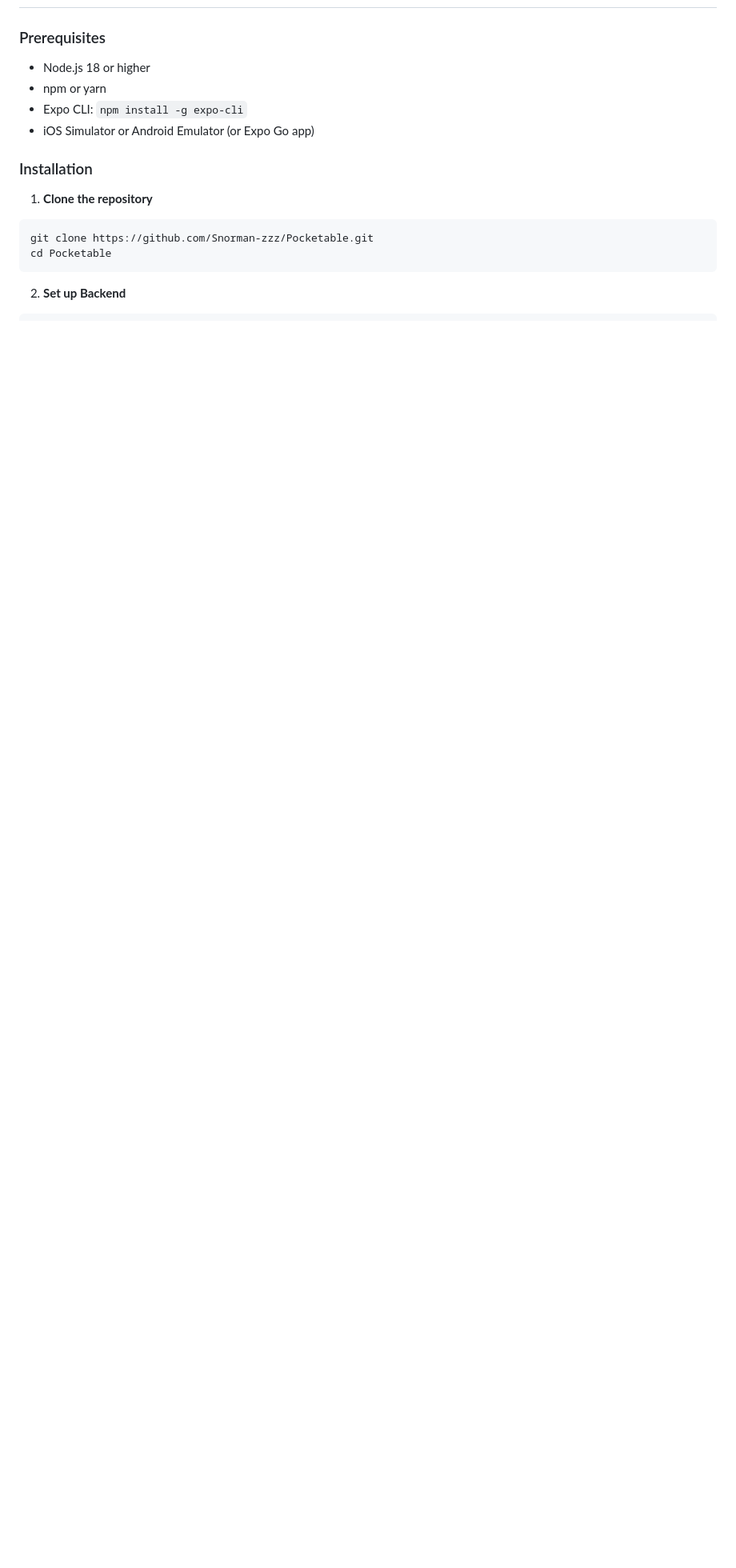
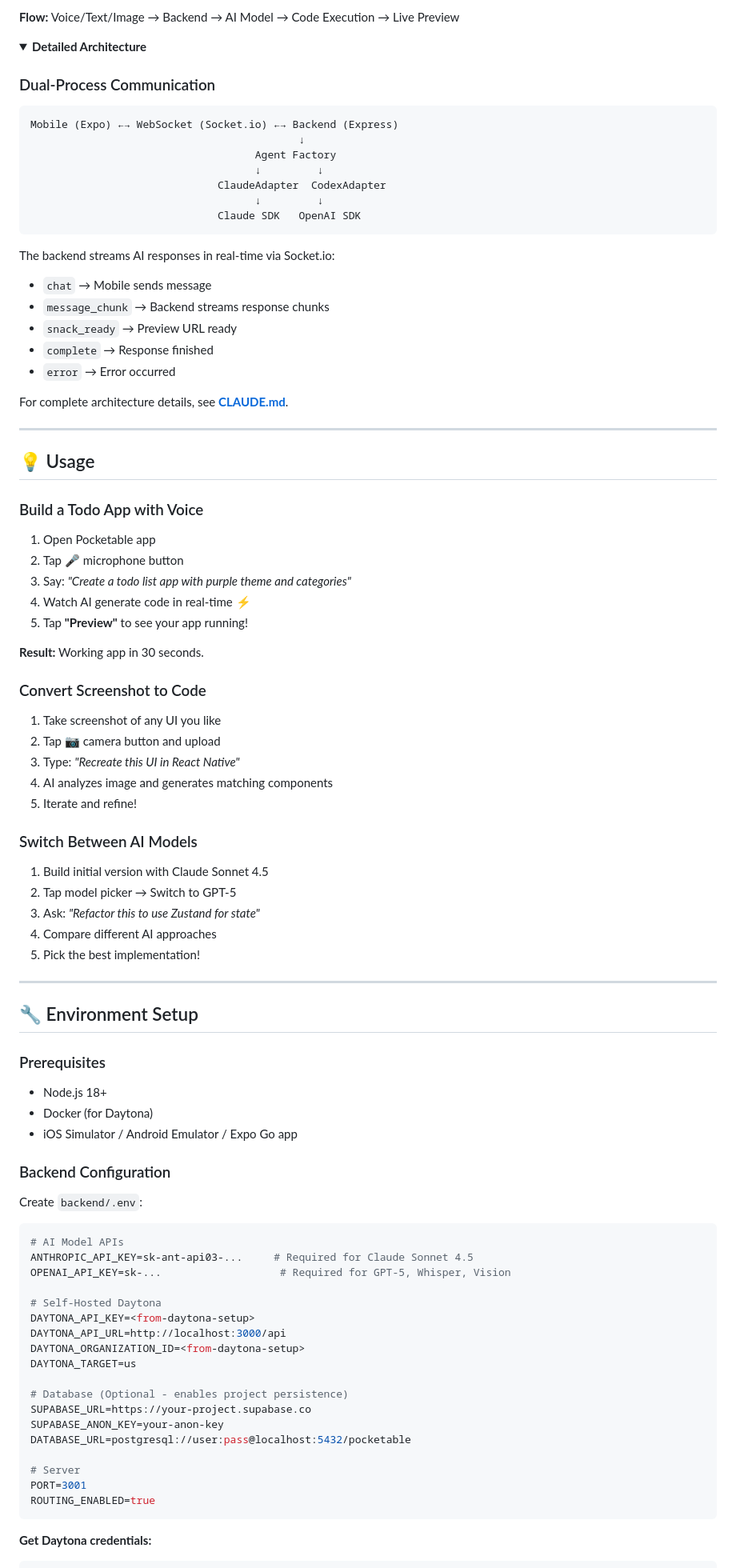
Before and after one commit to Snorman-zzz/Pocketable, a Markdown page: README.md, the part around one of its changes. Shown at 80% size. Drawn GitHub-style; folded sections open; blank space fills up the shorter version.

````diff
--- a/README.md
+++ b/README.md
@@ -24,18 +154,95 @@ Pocketable is a mobile-first development platform that enables developers to cre
+**Flow:** Voice/Text/Image → Backend → AI Model → Code Execution → Live Preview
+
+<details>
+<summary><b>Detailed Architecture</b></summary>
+
+### Dual-Process Communication
+
+```
+Mobile (Expo) ←→ WebSocket (Socket.io) ←→ Backend (Express)
+                                           ↓
+                                    Agent Factory
+                                    ↓         ↓
+                              ClaudeAdapter  CodexAdapter
+                                    ↓         ↓
+                              Claude SDK   OpenAI SDK
+```
+
+The backend streams AI responses in real-time via Socket.io:
+- `chat` → Mobile sends message
+- `message_chunk` → Backend streams response chunks
+- `snack_ready` → Preview URL ready
+- `complete` → Response finished
+- `error` → Error occurred
+
+For complete architecture details, see **[CLAUDE.md](CLAUDE.md)**.
+
+</details>
+
+---
+
+## 💡 Usage
+
+### Build a Todo App with Voice
+
+1. Open Pocketable app
+2. Tap 🎤 microphone button
+3. Say: *"Create a todo list app with purple theme and categories"*
+4. Watch AI generate code in real-time ⚡
+5. Tap **"Preview"** to see your app running!
+
+**Result:** Working app in 30 seconds.
+
+### Convert Screenshot to Code
+
+1. Take screenshot of any UI you like
+2. Tap 📷 camera button and upload
+3. Type: *"Recreate this UI in React Native"*
+4. AI analyzes image and generates matching components
+5. Iterate and refine!
+
+### Switch Between AI Models
+
+1. Build initial version with Claude Sonnet 4.5
+2. Tap model picker → Switch to GPT-5
+3. Ask: *"Refactor this to use Zustand for state"*
+4. Compare different AI approaches
+5. Pick the best implementation!
+
+---
+
+## 🔧 Environment Setup
 
 ### Prerequisites
 
-- Node.js 18 or higher
-- npm or yarn
-- Expo CLI: `npm install -g expo-cli`
-- iOS Simulator or Android Emulator (or Expo Go app)
+- Node.js 18+
+- Docker (for Daytona)
+- iOS Simulator / Android Emulator / Expo Go app
 
-### Installation
+### Backend Configuration
 
-1. **Clone the repository**
-```bash
-git clone https://github.com/Snorman-zzz/Pocketable.git
-cd Pocketable
+Create `backend/.env`:
+
+```env
+# AI Model APIs
+ANTHROPIC_API_KEY=sk-ant-api03-...     # Required for Claude Sonnet 4.5
+OPENAI_API_KEY=sk-...                   # Required for GPT-5, Whisper, Vision
+
+# Self-Hosted Daytona
+DAYTONA_API_KEY=<from-daytona-setup>
+DAYTONA_API_URL=http://localhost:3000/api
+DAYTONA_ORGANIZATION_ID=<from-daytona-setup>
+DAYTONA_TARGET=us
+
+# Database (Optional - enables project persistence)
+SUPABASE_URL=https://your-project.supabase.co
+SUPABASE_ANON_KEY=your-anon-key
+DATABASE_URL=postgresql://user:pass@localhost:5432/pocketable
+
+# Server
+PORT=3001
+ROUTING_ENABLED=true
 ```
 
-2. **Set up Backend**
+**Get Daytona credentials:**
 ```bash
````
Also changed, not shown: other parts of README.md (+307 -282 lines).
